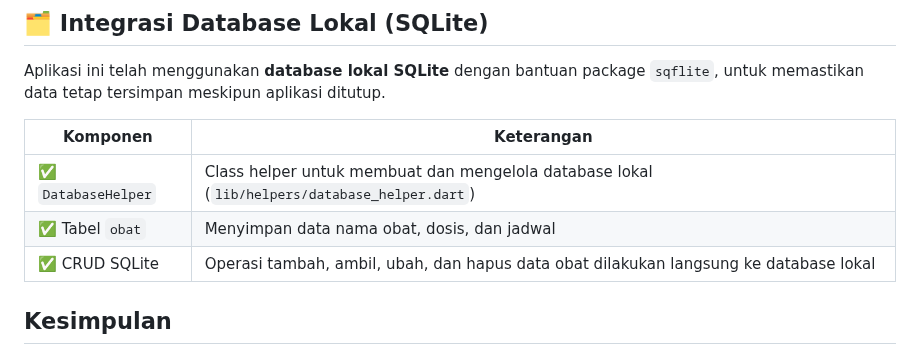
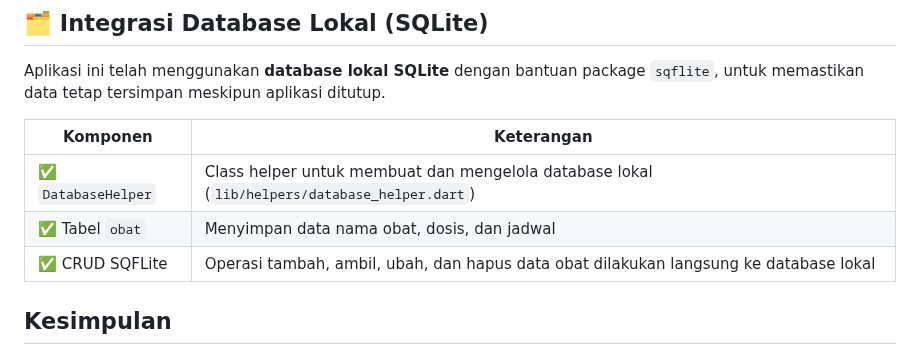
Before and after one commit to luckysantoso/ppb-medtrack-with-db, a Markdown page: README.md, the part around the change. Rendered like a GitHub page.

```diff
--- a/README.md
+++ b/README.md
@@ -58,7 +58,7 @@ Aplikasi ini telah menggunakan **database lokal SQLite** dengan bantuan package
 | ------------------- | -------------------------------------------------------------------------------------------- |
 | ✅ `DatabaseHelper` | Class helper untuk membuat dan mengelola database lokal (`lib/helpers/database_helper.dart`) |
 | ✅ Tabel `obat`     | Menyimpan data nama obat, dosis, dan jadwal                                                  |
-| ✅ CRUD SQLite      | Operasi tambah, ambil, ubah, dan hapus data obat dilakukan langsung ke database lokal        |
+| ✅ CRUD SQFLite      | Operasi tambah, ambil, ubah, dan hapus data obat dilakukan langsung ke database lokal        |
 
 ## Kesimpulan
 
```
